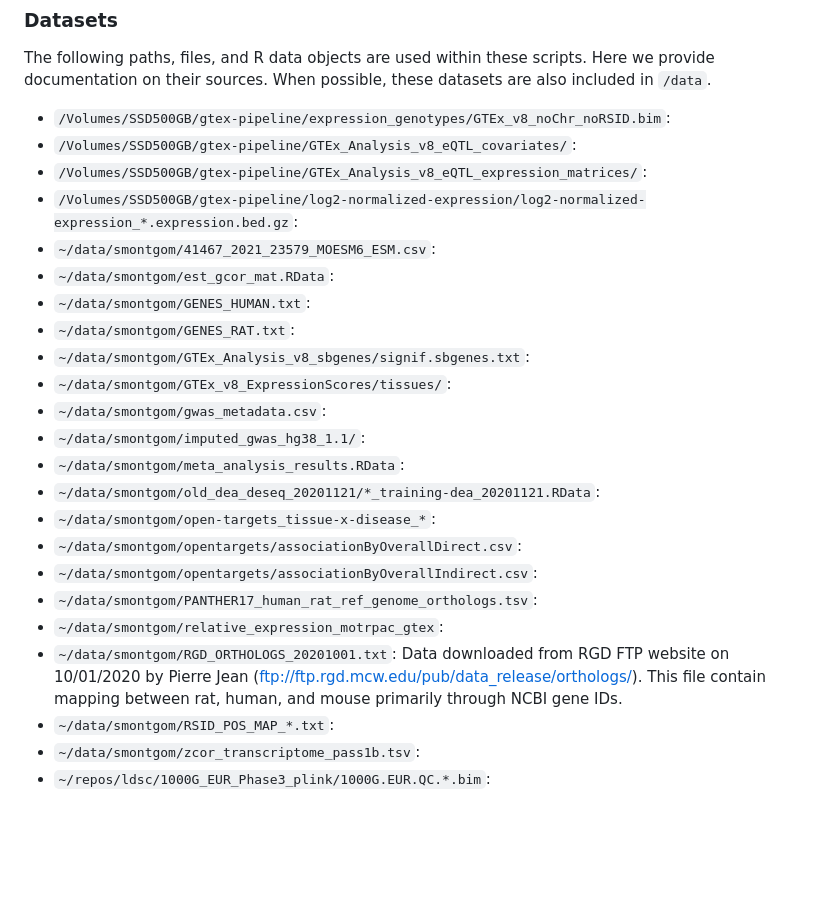
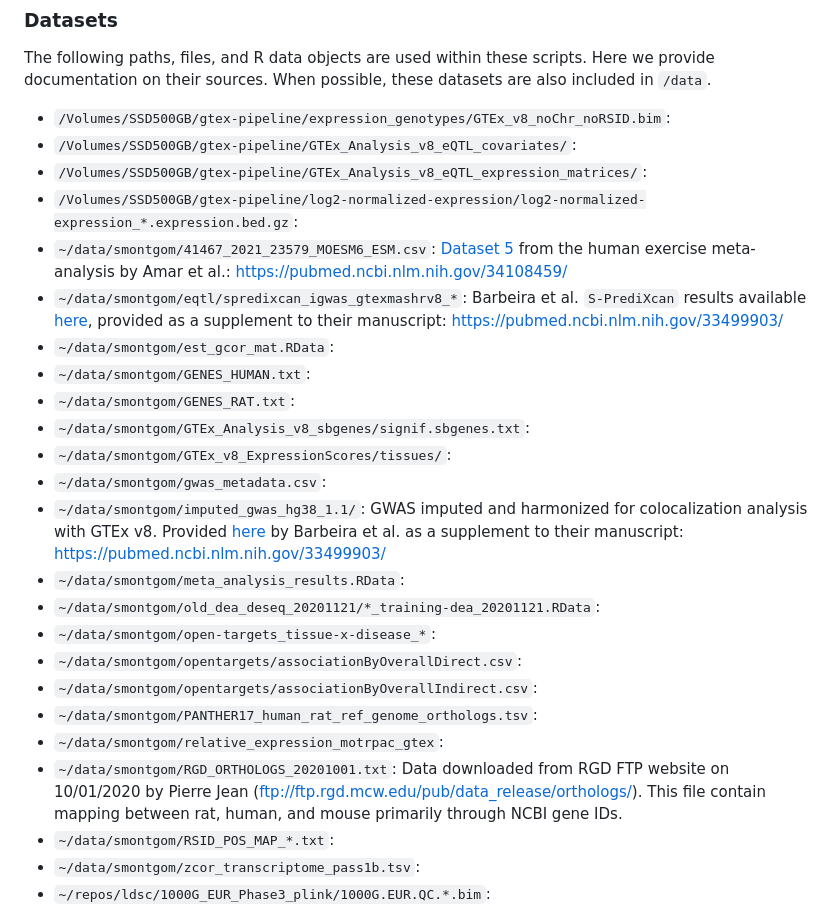
Before and after one commit to NikVetr/MoTrPAC_Complex_Traits, a Markdown page: README.md, the part around the change. GitHub-like rendering; blank space fills up the shorter version.

Commit message:
add sources to README

```diff
--- a/README.md
+++ b/README.md
@@ -75,14 +75,20 @@ included in `/data`.
 * `/Volumes/SSD500GB/gtex-pipeline/GTEx_Analysis_v8_eQTL_covariates/`:
 * `/Volumes/SSD500GB/gtex-pipeline/GTEx_Analysis_v8_eQTL_expression_matrices/`:
 * `/Volumes/SSD500GB/gtex-pipeline/log2-normalized-expression/log2-normalized-expression_*.expression.bed.gz`:
-* `~/data/smontgom/41467_2021_23579_MOESM6_ESM.csv`:
+* `~/data/smontgom/41467_2021_23579_MOESM6_ESM.csv`: [Dataset 5](https://static-content.springer.com/esm/art%3A10.1038%2Fs41467-021-23579-x/MediaObjects/41467_2021_23579_MOESM6_ESM.xlsx)
+from the human exercise meta-analysis by Amar et al.: <https://pubmed.ncbi.nlm.nih.gov/34108459/>
+* `~/data/smontgom/eqtl/spredixcan_igwas_gtexmashrv8_*`: Barbeira et al. `S-PrediXcan` results
+available [here](https://zenodo.org/record/3518299#.Y9rPqezMIUE), provided as a
+supplement to their manuscript: <https://pubmed.ncbi.nlm.nih.gov/33499903/>
 * `~/data/smontgom/est_gcor_mat.RData`:
 * `~/data/smontgom/GENES_HUMAN.txt`:
 * `~/data/smontgom/GENES_RAT.txt`:
 * `~/data/smontgom/GTEx_Analysis_v8_sbgenes/signif.sbgenes.txt`:
 * `~/data/smontgom/GTEx_v8_ExpressionScores/tissues/`:
 * `~/data/smontgom/gwas_metadata.csv`:
-* `~/data/smontgom/imputed_gwas_hg38_1.1/`:
+* `~/data/smontgom/imputed_gwas_hg38_1.1/`: GWAS imputed and harmonized for colocalization
+analysis with GTEx v8. Provided [here](https://zenodo.org/record/3629742#.Y9rTQOzMIUF) by Barbeira et al. as a supplement to their
+manuscript: <https://pubmed.ncbi.nlm.nih.gov/33499903/>
 * `~/data/smontgom/meta_analysis_results.RData`:
 * `~/data/smontgom/old_dea_deseq_20201121/*_training-dea_20201121.RData`:
 * `~/data/smontgom/open-targets_tissue-x-disease_*`:
@@ -90,8 +96,8 @@ included in `/data`.
 * `~/data/smontgom/opentargets/associationByOverallIndirect.csv`:
 * `~/data/smontgom/PANTHER17_human_rat_ref_genome_orthologs.tsv`:
 * `~/data/smontgom/relative_expression_motrpac_gtex`:
-* `~/data/smontgom/RGD_ORTHOLOGS_20201001.txt`:
-Data downloaded from RGD FTP website on 10/01/2020 by Pierre Jean (<ftp://ftp.rgd.mcw.edu/pub/data_release/orthologs/>).
+* `~/data/smontgom/RGD_ORTHOLOGS_20201001.txt`: Data downloaded from RGD FTP website
+on 10/01/2020 by Pierre Jean (<ftp://ftp.rgd.mcw.edu/pub/data_release/orthologs/>).
 This file contain mapping between rat, human, and mouse primarily through NCBI gene IDs.
 * `~/data/smontgom/RSID_POS_MAP_*.txt`:
 * `~/data/smontgom/zcor_transcriptome_pass1b.tsv`:
```
